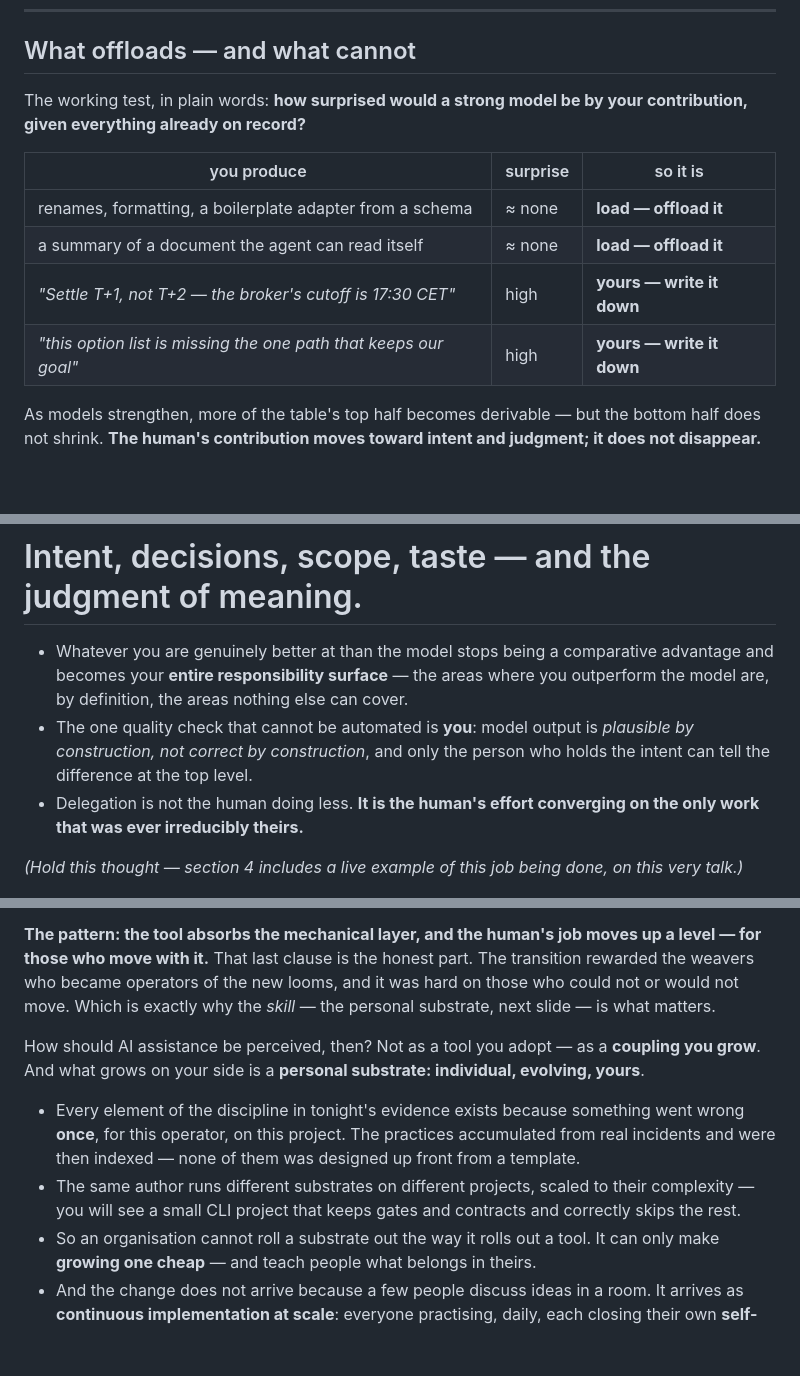
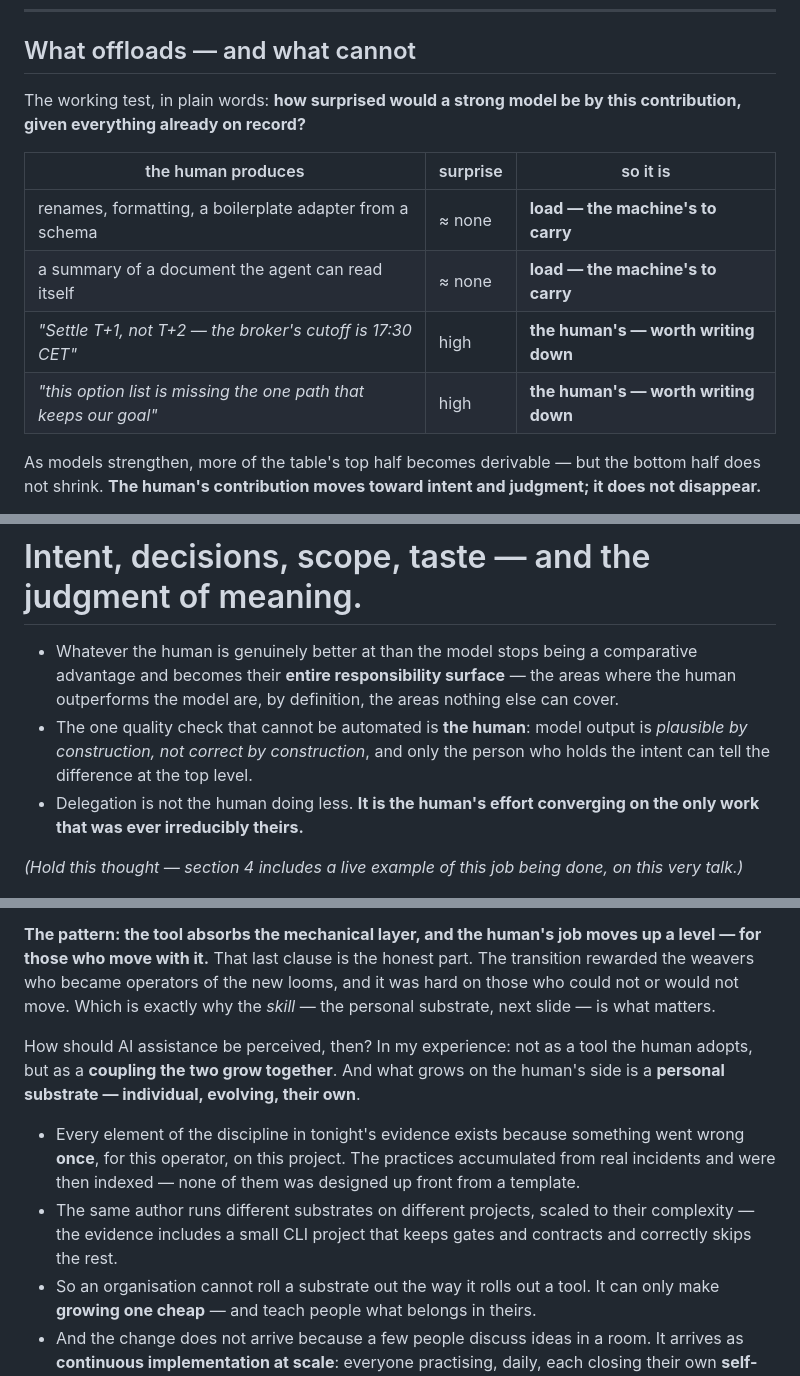
Before and after one commit to olegroshka/shared-substrate, a Markdown page: talks/does-the-substrate-matter/slides-v2.md, 3 parts joined by grey strips. Drawn GitHub-style; blank space fills up the shorter version.

```diff
--- a/talks/does-the-substrate-matter/slides-v2.md
+++ b/talks/does-the-substrate-matter/slides-v2.md
@@ -96,14 +96,14 @@ Everything else in this talk is the engineering required to make that separation
 
 ## What offloads — and what cannot
 
-The working test, in plain words: **how surprised would a strong model be by your contribution, given everything already on record?**
+The working test, in plain words: **how surprised would a strong model be by this contribution, given everything already on record?**
 
-| you produce | surprise | so it is |
+| the human produces | surprise | so it is |
 |---|---|---|
-| renames, formatting, a boilerplate adapter from a schema | ≈ none | **load — offload it** |
-| a summary of a document the agent can read itself | ≈ none | **load — offload it** |
-| *"Settle T+1, not T+2 — the broker's cutoff is 17:30 CET"* | high | **yours — write it down** |
-| *"this option list is missing the one path that keeps our goal"* | high | **yours — write it down** |
+| renames, formatting, a boilerplate adapter from a schema | ≈ none | **load — the machine's to carry** |
+| a summary of a document the agent can read itself | ≈ none | **load — the machine's to carry** |
+| *"Settle T+1, not T+2 — the broker's cutoff is 17:30 CET"* | high | **the human's — worth writing down** |
+| *"this option list is missing the one path that keeps our goal"* | high | **the human's — worth writing down** |
 
 As models strengthen, more of the table's top half becomes derivable — but the bottom half does not shrink. **The human's contribution moves toward intent and judgment; it does not disappear.**
 
@@ -117,8 +117,8 @@ When everything derivable is offloaded, what remains is not less work — it is
 
 # Intent, decisions, scope, taste — and the judgment of meaning.
 
-- Whatever you are genuinely better at than the model stops being a comparative advantage and becomes your **entire responsibility surface** — the areas where you outperform the model are, by definition, the areas nothing else can cover.
-- The one quality check that cannot be automated is **you**: model output is *plausible by construction, not correct by construction*, and only the person who holds the intent can tell the difference at the top level.
+- Whatever the human is genuinely better at than the model stops being a comparative advantage and becomes their **entire responsibility surface** — the areas where the human outperforms the model are, by definition, the areas nothing else can cover.
+- The one quality check that cannot be automated is **the human**: model output is *plausible by construction, not correct by construction*, and only the person who holds the intent can tell the difference at the top level.
 - Delegation is not the human doing less. **It is the human's effort converging on the only work that was ever irreducibly theirs.**
 
 *(Hold this thought — section 4 includes a live example of this job being done, on this very talk.)*
@@ -133,10 +133,10 @@ When everything derivable is offloaded, what remains is not less work — it is
 
 **The pattern: the tool absorbs the mechanical layer, and the human's job moves up a level — for those who move with it.** That last clause is the honest part. The transition rewarded the weavers who became operators of the new looms, and it was hard on those who could not or would not move. Which is exactly why the *skill* — the personal substrate, next slide — is what matters.
 
-How should AI assistance be perceived, then? Not as a tool you adopt — as a **coupling you grow**. And what grows on your side is a **personal substrate: individual, evolving, yours**.
+How should AI assistance be perceived, then? In my experience: not as a tool the human adopts, but as a **coupling the two grow together**. And what grows on the human's side is a **personal substrate — individual, evolving, their own**.
 
 - Every element of the discipline in tonight's evidence exists because something went wrong **once**, for this operator, on this project. The practices accumulated from real incidents and were then indexed — none of them was designed up front from a template.
-- The same author runs different substrates on different projects, scaled to their complexity — you will see a small CLI project that keeps gates and contracts and correctly skips the rest.
+- The same author runs different substrates on different projects, scaled to their complexity — the evidence includes a small CLI project that keeps gates and contracts and correctly skips the rest.
 - So an organisation cannot roll a substrate out the way it rolls out a tool. It can only make **growing one cheap** — and teach people what belongs in theirs.
 - And the change does not arrive because a few people discuss ideas in a room. It arrives as **continuous implementation at scale**: everyone practising, daily, each closing their own **self-reflection loop** — notice the miss, write the lesson down, work differently tomorrow. A skill is refined the way skills always are: **by repetition with feedback, not by rollout.**
 
```
Also changed, not shown: other parts of talks/does-the-substrate-matter/slides-v2.md (+4 -4 lines), talks/does-the-substrate-matter/NOTES.md (+7 -0 lines).
